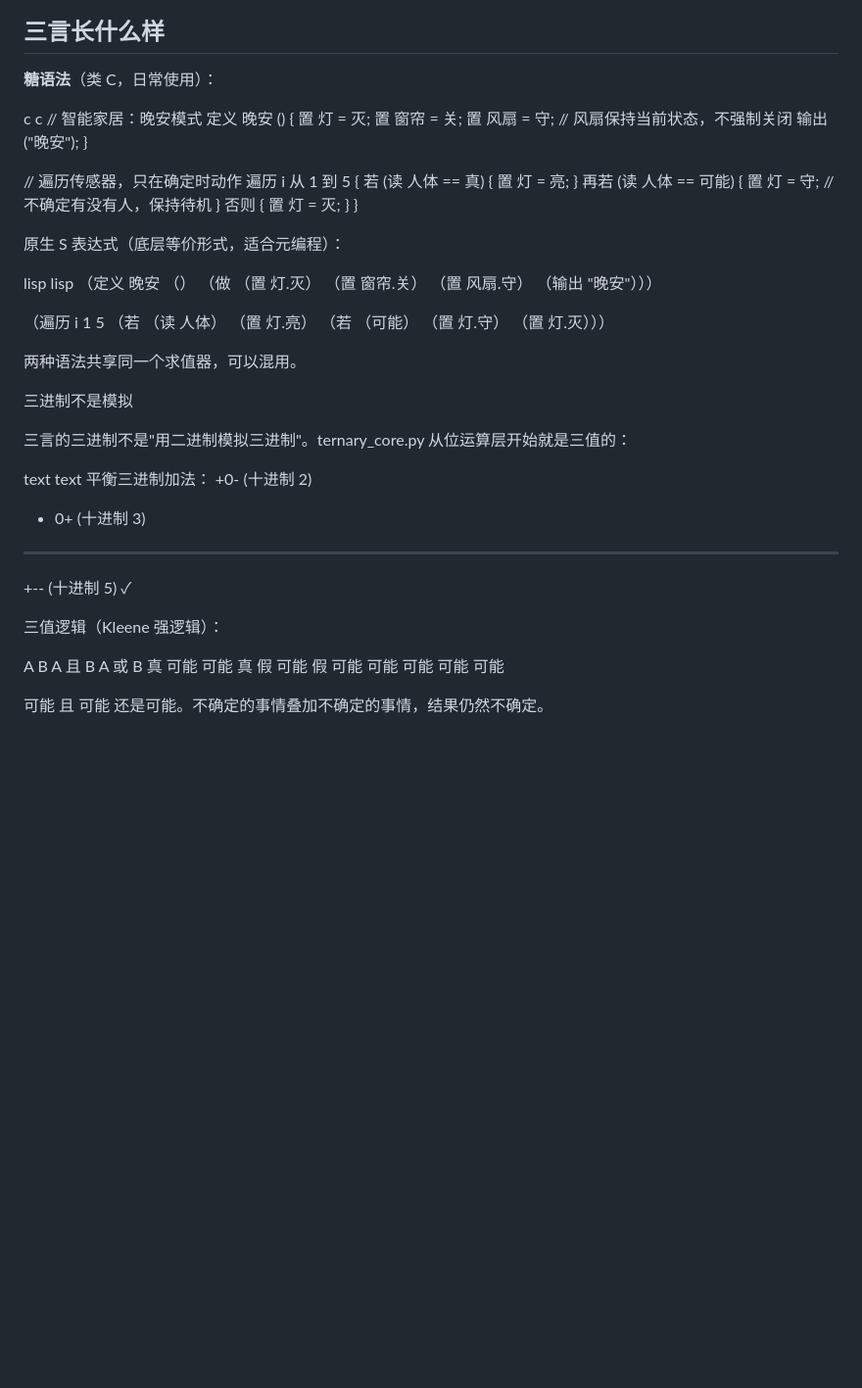
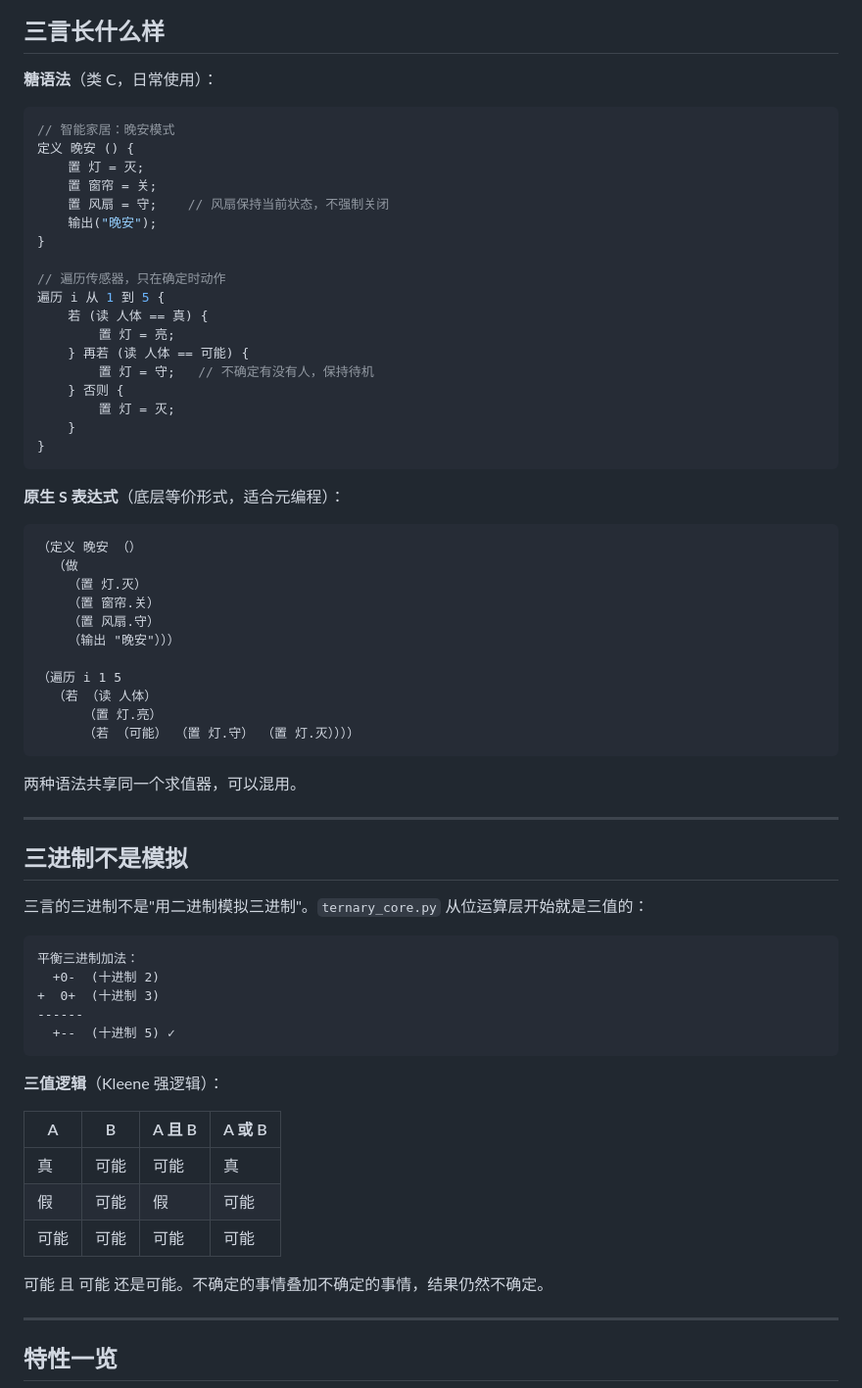
Before and after one commit to shujingyin510/sanyan, a Markdown page: README.md, the part around one of its changes. Shown at 98% size. Drawn GitHub-style; blank space fills up the shorter version.

````diff
--- a/README.md
+++ b/README.md
@@ -56,8 +55,7 @@ python main.py examples/greeting.san
 
 **糖语法**（类 C，日常使用）：
 
-c
-c
+```c
 // 智能家居：晚安模式
 定义 晚安 () {
     置 灯 = 灭;
@@ -76,12 +74,11 @@ c
         置 灯 = 灭;
     }
 }
+```
 
-原生 S 表达式（底层等价形式，适合元编程）：
+**原生 S 表达式**（底层等价形式，适合元编程）：
 
-
-lisp
-lisp
+```lisp
 （定义 晚安 （）
   （做
     （置 灯.灭）
@@ -92,34 +89,36 @@ lisp
 （遍历 i 1 5
   （若 （读 人体）
       （置 灯.亮）
-      （若 （可能） （置 灯.守） （置 灯.灭）））
+      （若 （可能） （置 灯.守） （置 灯.灭））））
+```
 
 两种语法共享同一个求值器，可以混用。
 
+---
 
+## 三进制不是模拟
 
-三进制不是模拟
+三言的三进制不是"用二进制模拟三进制"。`ternary_core.py` 从位运算层开始就是三值的：
 
-三言的三进制不是"用二进制模拟三进制"。ternary_core.py 从位运算层开始就是三值的：
-
-
-text
-text
+```text
 平衡三进制加法：
   +0-  (十进制 2)
 +  0+  (十进制 3)
 ------
   +--  (十进制 5) ✓
+```
 
-三值逻辑（Kleene 强逻辑）：
+**三值逻辑**（Kleene 强逻辑）：
 
-
-A	B	A 且 B	A 或 B
-真	可能	可能	真
-假	可能	假	可能
-可能	可能	可能	可能
+| A | B | A 且 B | A 或 B |
+|---|---|--------|--------|
+| 真 | 可能 | 可能 | 真 |
+| 假 | 可能 | 假 | 可能 |
+| 可能 | 可能 | 可能 | 可能 |
 
 可能 且 可能 还是可能。不确定的事情叠加不确定的事情，结果仍然不确定。
 
+---
 
+## 特性一览
 
````
Also changed, not shown: other parts of README.md (+69 -76 lines).
